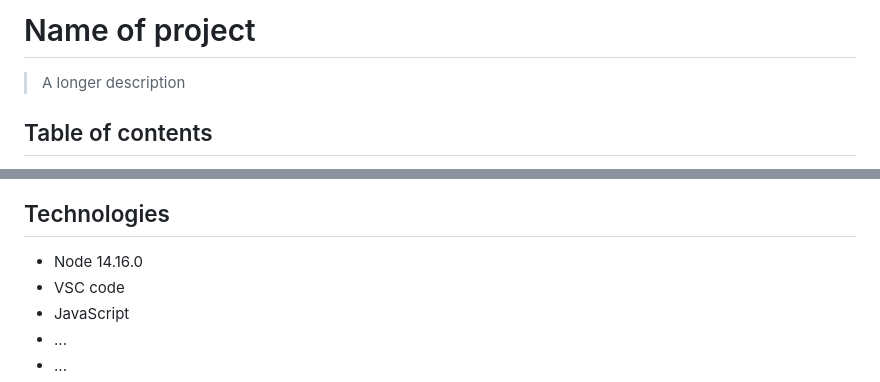
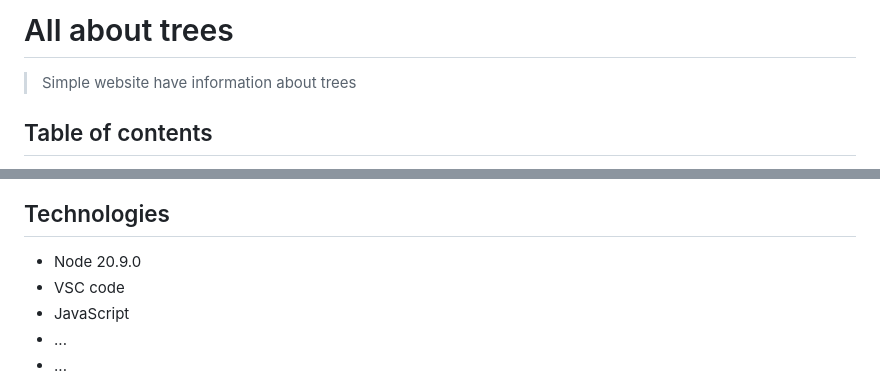
Before and after one commit to HYF-Class23/group2-all-about-trees, a Markdown page: README.md, 2 parts joined by grey strips. Rendered like a GitHub page.

Commit message:
project defination

```diff
--- a/README.md
+++ b/README.md
@@ -1,6 +1,6 @@
-# Name of project
+# All about trees
 
-> A longer description
+> Simple website have information about trees
 
 ## Table of contents
 
@@ -30,7 +30,7 @@
 
 ## Technologies
 
-- Node 14.16.0
+- Node 20.9.0
 - VSC code
 - JavaScript
 - ...
```
